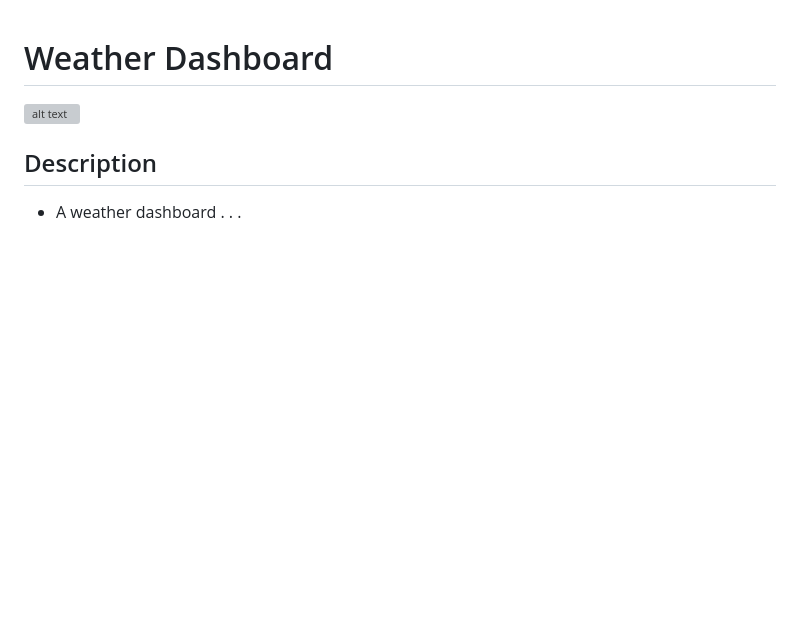
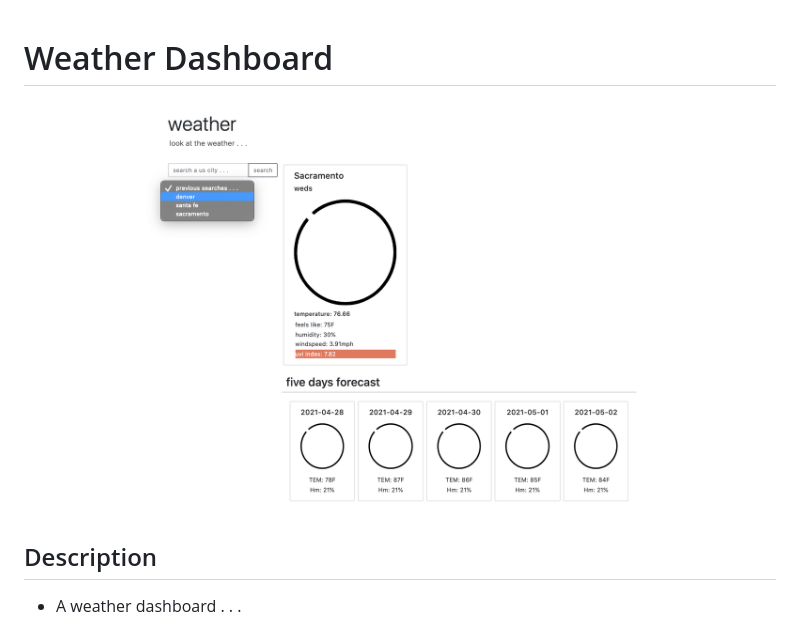
Before and after one commit to sourslaw/06_Weather_Dashboard, a Markdown page: README.md, the part around the change. Rendered like a GitHub page; pictures changed too: Assets/Images/screenshot.png (added); blank space fills up the shorter version; grey boxes are pictures that could not be loaded.

Commit message:
adding screenshot to README

```diff
--- a/README.md
+++ b/README.md
@@ -1,5 +1,5 @@
 # Weather Dashboard
-![alt text](assets/images/screenshot.png)
+![alt text](Assets/Images/screenshot.png)
 
 ## Description
 - A weather dashboard . . .
```
Also changed, not shown: 3 other files.
